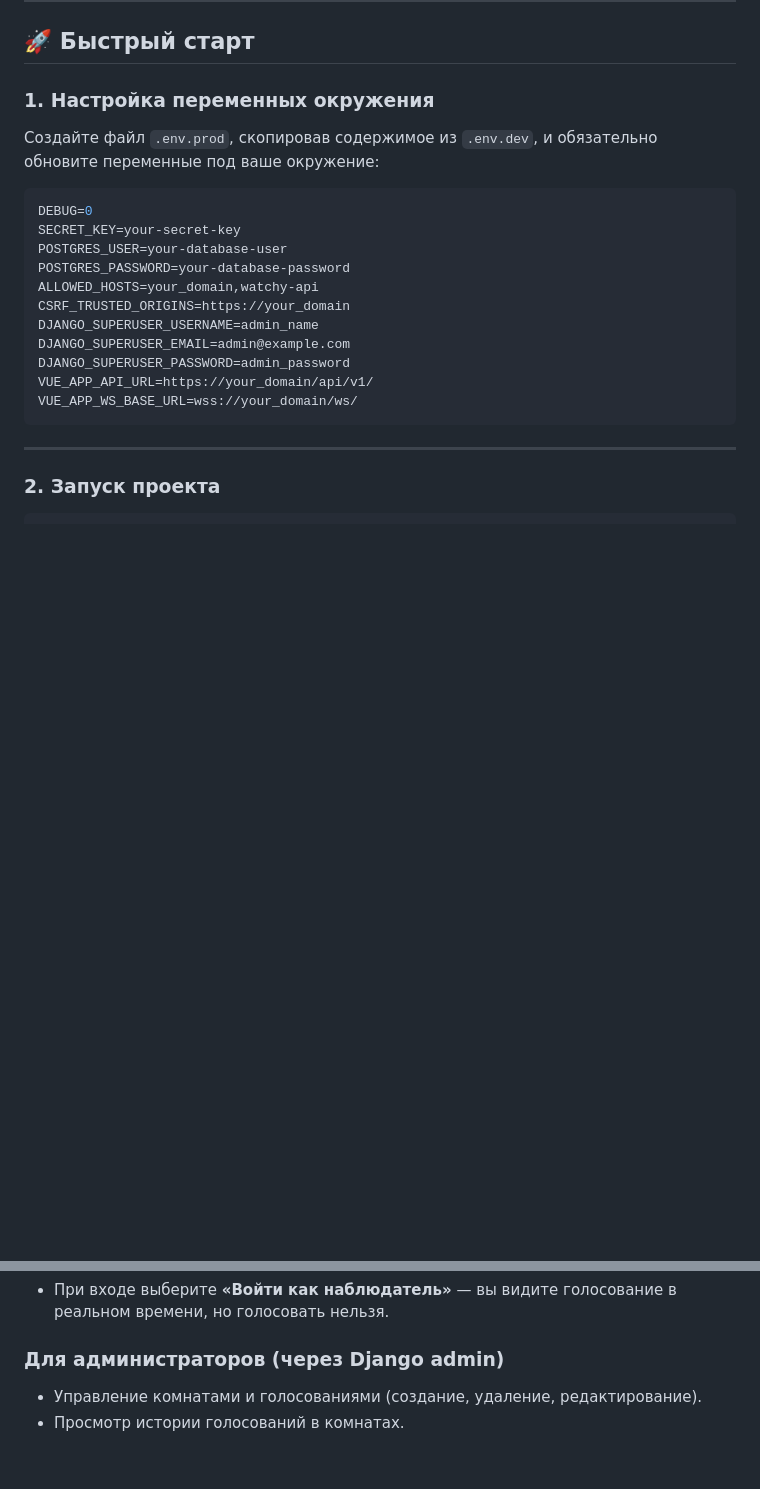
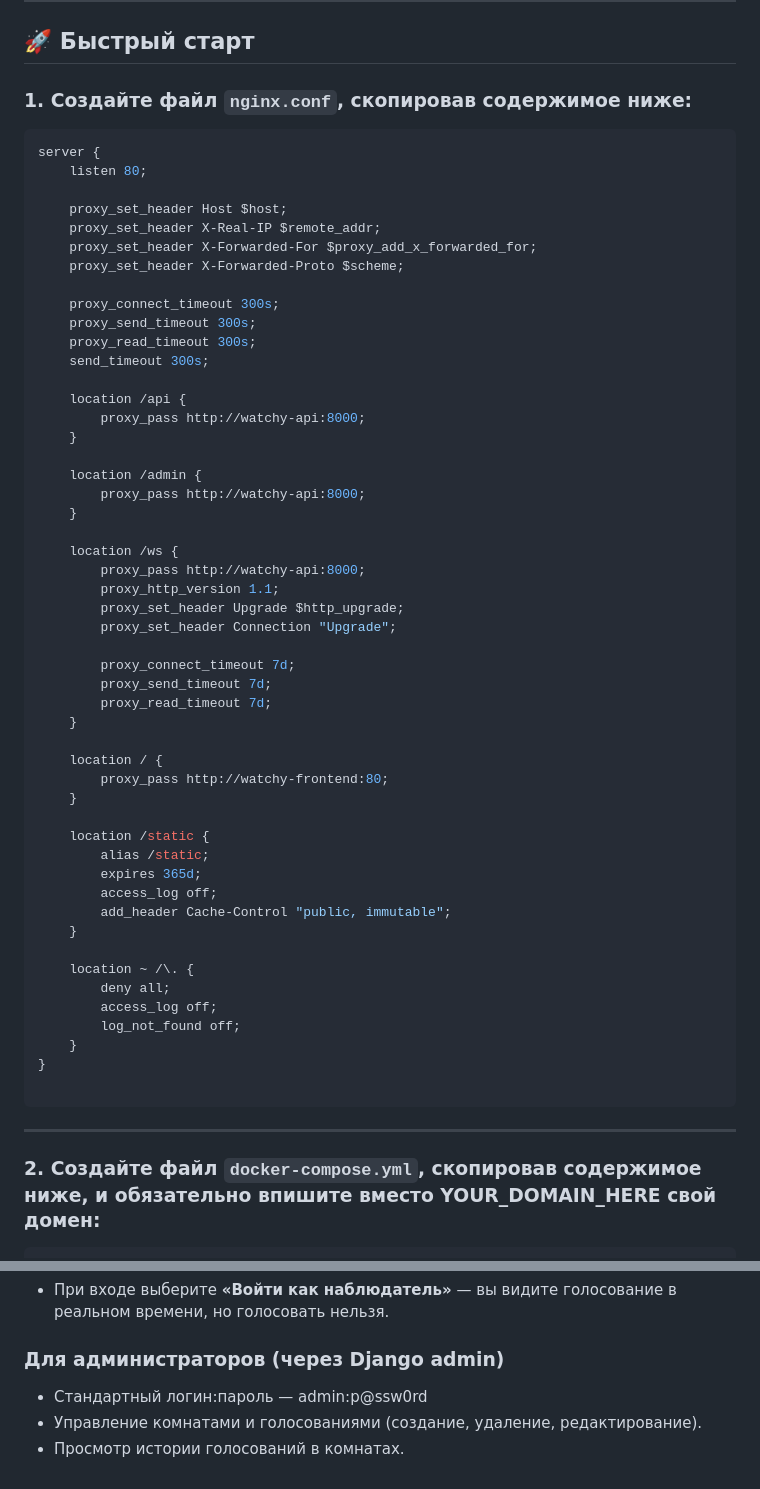
Before and after one commit to PhonikTop/clocks, a Markdown page: README.md, 2 parts joined by grey strips. Drawn GitHub-style; blank space fills up the shorter version.

````diff
--- a/README.md
+++ b/README.md
@@ -3,25 +3,63 @@
 
 ## 🚀 Быстрый старт
 
-### 1. Настройка переменных окружения
-
-Создайте файл `.env.prod`, скопировав содержимое из `.env.dev`, и обязательно обновите переменные под ваше окружение:
+### 1. Создайте файл `nginx.conf`, скопировав содержимое ниже:
 
 ```env
-DEBUG=0
-SECRET_KEY=your-secret-key
-POSTGRES_USER=your-database-user
-POSTGRES_PASSWORD=your-database-password
-ALLOWED_HOSTS=your_domain,watchy-api
-CSRF_TRUSTED_ORIGINS=https://your_domain
-DJANGO_SUPERUSER_USERNAME=admin_name
-DJANGO_SUPERUSER_EMAIL=admin@example.com
-DJANGO_SUPERUSER_PASSWORD=admin_password
-VUE_APP_API_URL=https://your_domain/api/v1/
-VUE_APP_WS_BASE_URL=wss://your_domain/ws/
+server {
+    listen 80;
+
+    proxy_set_header Host $host;
+    proxy_set_header X-Real-IP $remote_addr;
+    proxy_set_header X-Forwarded-For $proxy_add_x_forwarded_for;
+    proxy_set_header X-Forwarded-Proto $scheme;
+
+    proxy_connect_timeout 300s;
+    proxy_send_timeout 300s;
+    proxy_read_timeout 300s;
+    send_timeout 300s;
+
+    location /api {
+        proxy_pass http://watchy-api:8000;
+    }
+
+    location /admin {
+        proxy_pass http://watchy-api:8000;
+    }
+
+    location /ws {
+        proxy_pass http://watchy-api:8000;
+        proxy_http_version 1.1;
+        proxy_set_header Upgrade $http_upgrade;
+        proxy_set_header Connection "Upgrade";
+
+        proxy_connect_timeout 7d;
+        proxy_send_timeout 7d;
+        proxy_read_timeout 7d;
+    }
+
+    location / {
+        proxy_pass http://watchy-frontend:80;
+    }
+
+    location /static {
+        alias /static;
+        expires 365d;
+        access_log off;
+        add_header Cache-Control "public, immutable";
+    }
+
+    location ~ /\. {
+        deny all;
+        access_log off;
+        log_not_found off;
+    }
+}
+
 ```
 ---
 
-### 2. Запуск проекта
+### 2. Создайте файл `docker-compose.yml`, скопировав содержимое ниже, и обязательно впишите вместо YOUR_DOMAIN_HERE свой домен:
+
 
 ```bash
@@ -94,5 +208,6 @@ docker compose -f docker-compose.prod.yml run --rm watchy-api python manage.py c
 
 ### Для администраторов (через Django admin)
 
+* Стандартный логин:пароль — admin:p@ssw0rd
 * Управление комнатами и голосованиями (создание, удаление, редактирование).
 * Просмотр истории голосований в комнатах.
````
Also changed, not shown: other parts of README.md (+81 -5 lines).
